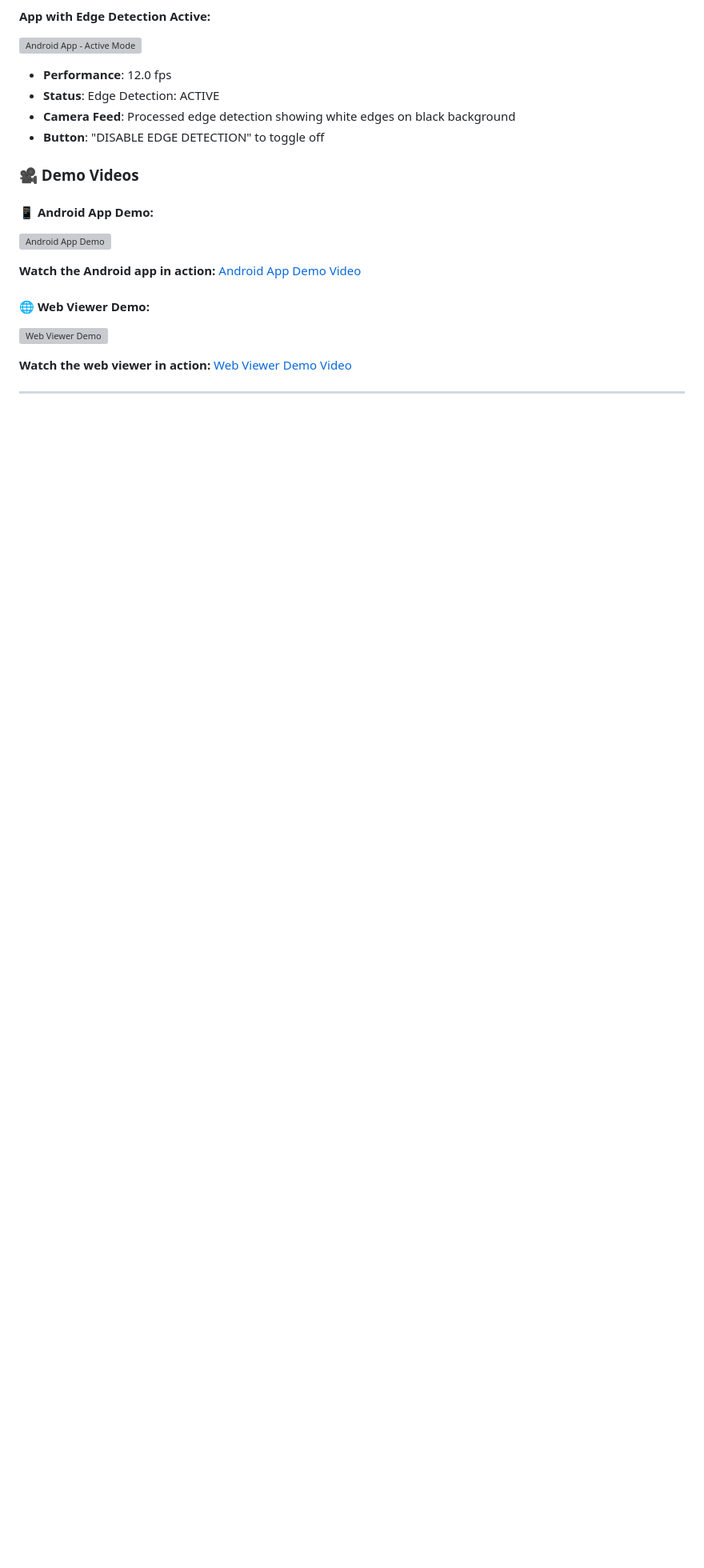
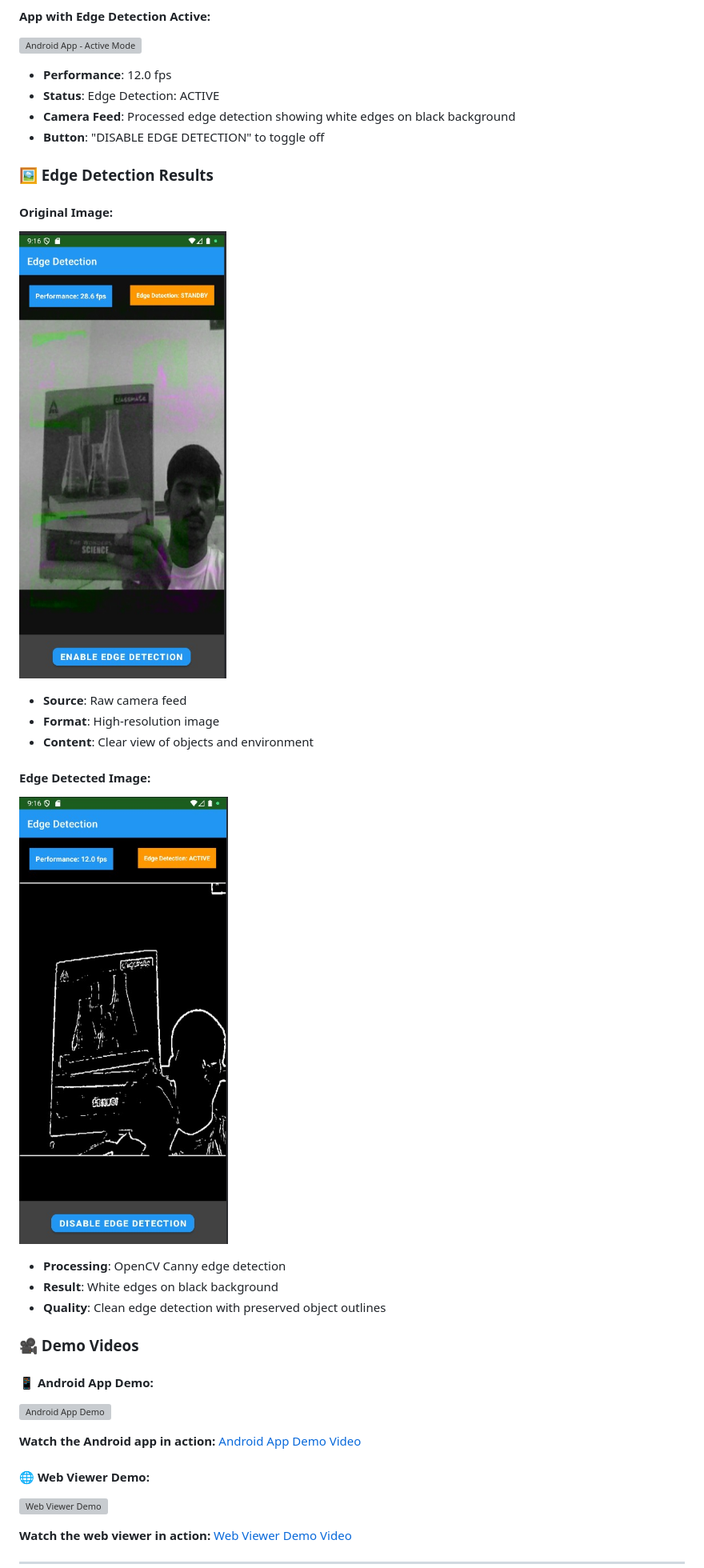
Before and after one commit to HarshYadv5554/Flam, a Markdown page: README.md, the part around the change. Shown: that part at 80% size. Rendered like a GitHub page; pictures changed too: edge detected.jpg (added), original.jpg (added); blank space fills up the shorter version; grey boxes are pictures that could not be loaded.

Commit message:
Add original and edge detected images to README

```diff
--- a/README.md
+++ b/README.md
@@ -22,6 +22,20 @@ A complete real-time edge detection application with Android native processing a
 - **Status**: Edge Detection: ACTIVE
 - **Camera Feed**: Processed edge detection showing white edges on black background
 - **Button**: "DISABLE EDGE DETECTION" to toggle off
+
+### **🖼️ Edge Detection Results**
+
+#### **Original Image:**
+![Original Image](original.jpg)
+- **Source**: Raw camera feed
+- **Format**: High-resolution image
+- **Content**: Clear view of objects and environment
+
+#### **Edge Detected Image:**
+![Edge Detected Image](edge%20detected.jpg)
+- **Processing**: OpenCV Canny edge detection
+- **Result**: White edges on black background
+- **Quality**: Clean edge detection with preserved object outlines
 
 ### **🎥 Demo Videos**
 
```
